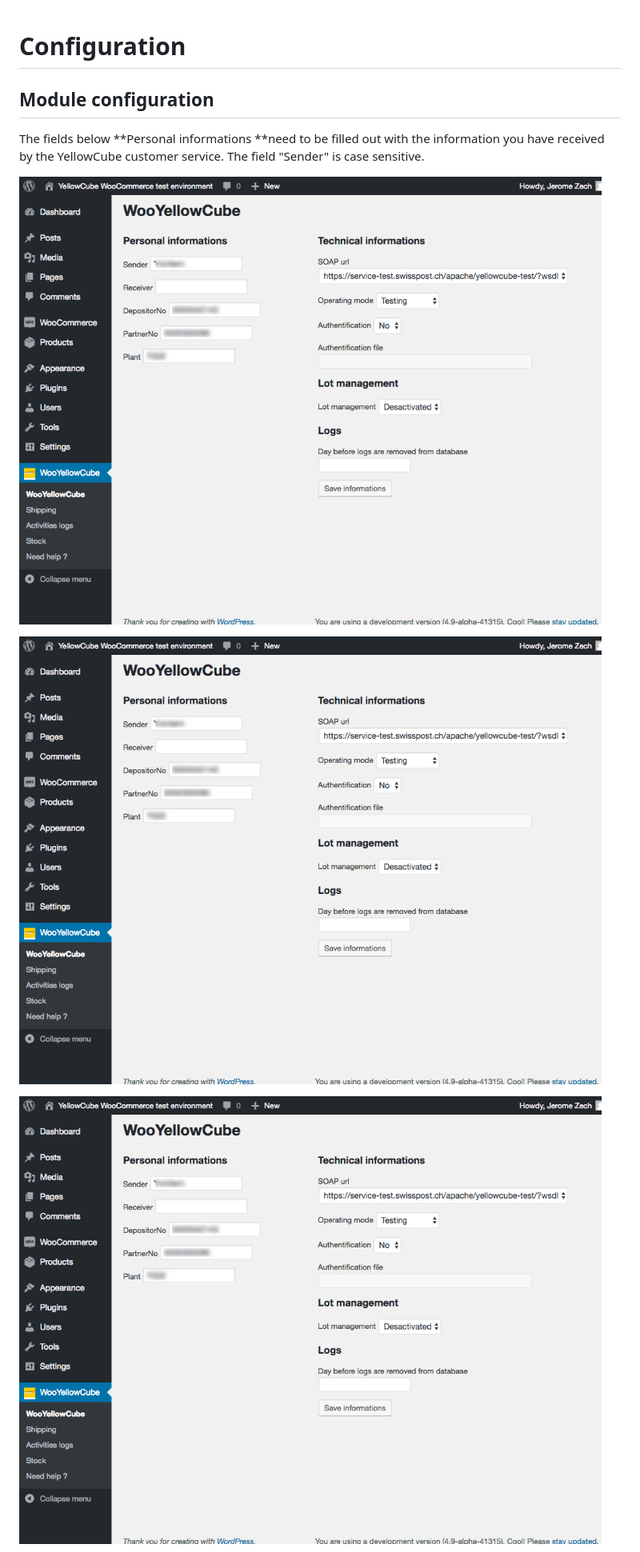
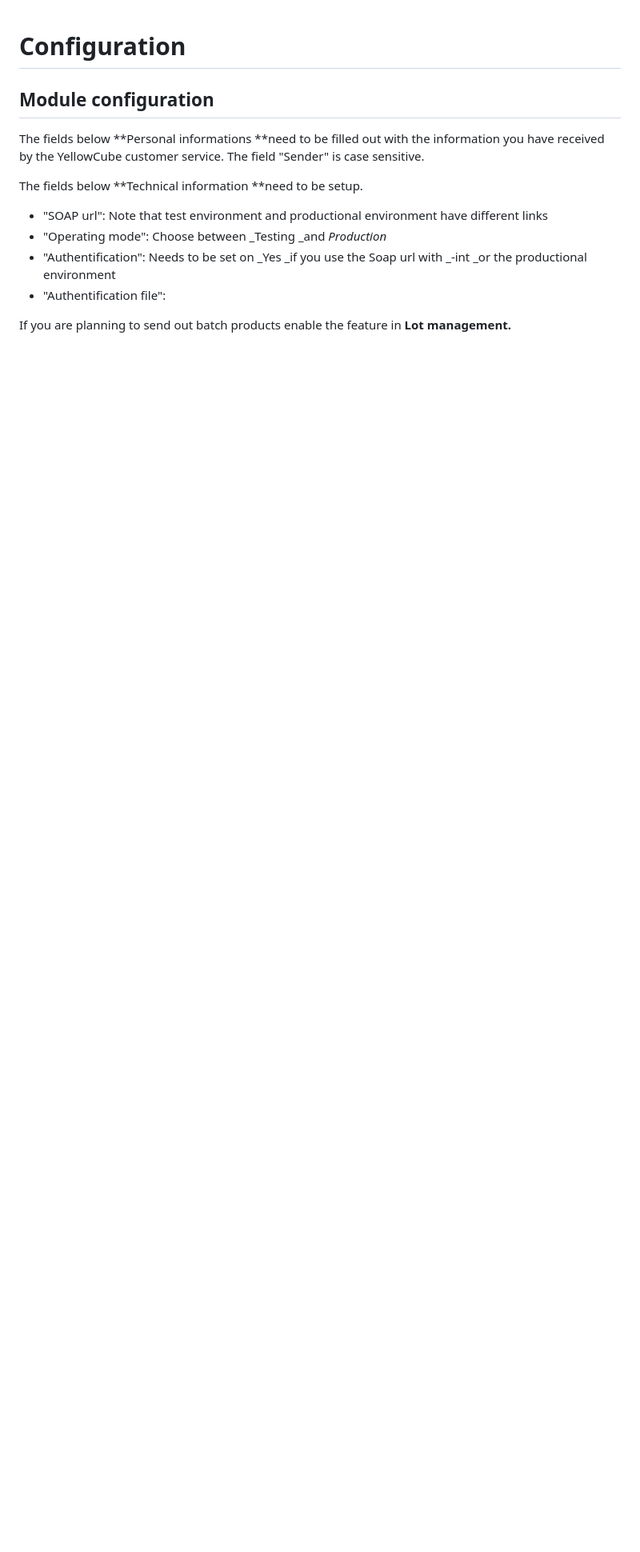
Before and after one commit to swisspost-yellowcube/wooyellowcube-docs, a Markdown page: configuration.md, the part around the change printed below. Shown: that part at 80% size. Drawn GitHub-style; blank space fills up the shorter version.

Commit message:
Updated Module Setup

```diff
--- a/configuration.md
+++ b/configuration.md
@@ -4,9 +4,12 @@
 
 The fields below **Personal informations **need to be filled out with the information you have received by the YellowCube customer service. The field "Sender" is case sensitive.
 
-![](/assets/Download.png)
+The fields below **Technical information **need to be setup.
 
-![](/assets/Download.png)
+* "SOAP url": Note that test environment and productional environment have different links
+* "Operating mode": Choose between _Testing _and _Production_
+* "Authentification": Needs to be set on _Yes _if you use the Soap url with _-int _or the productional environment
+* "Authentification file":
 
-![](/assets/Download.png)
+If you are planning to send out batch products enable the feature in **Lot management.**
 
```
Also changed, not shown: other parts of configuration.md (+2 -10 lines), assets/Informations.png (added).
